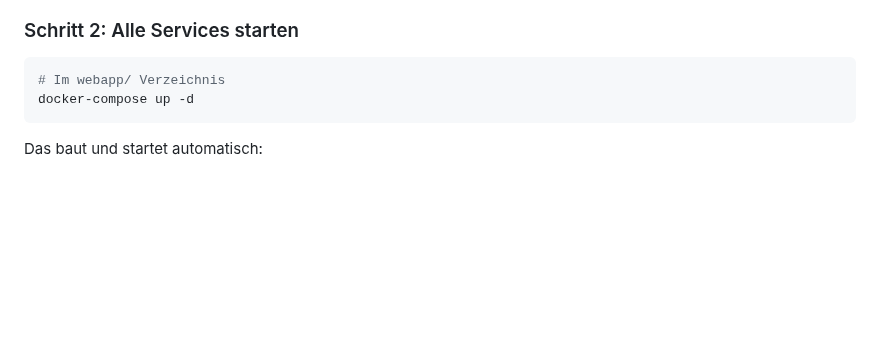
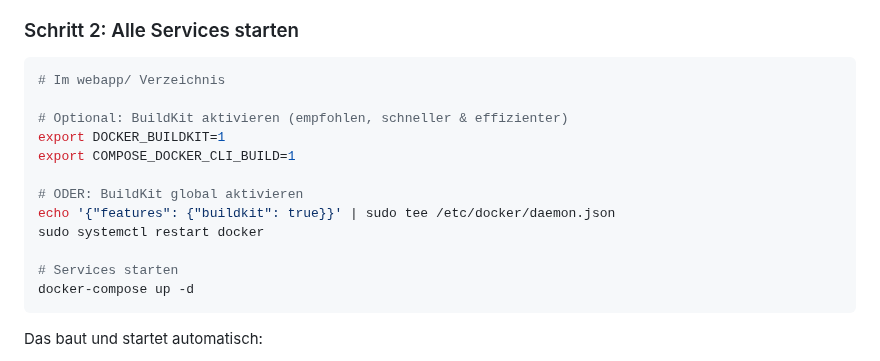
Before and after one commit to foe05/Wind-Turbine-Earthwork-Calculator, a Markdown page: DEPLOYMENT_LOCAL.md, the part around the change. Drawn GitHub-style; blank space fills up the shorter version.

Commit message:
docs: Add BuildKit instructions to deployment guide

````diff
--- a/DEPLOYMENT_LOCAL.md
+++ b/DEPLOYMENT_LOCAL.md
@@ -64,6 +64,16 @@ SMTP_FROM_EMAIL=deine-email@gmail.com
 
 ```bash
 # Im webapp/ Verzeichnis
+
+# Optional: BuildKit aktivieren (empfohlen, schneller & effizienter)
+export DOCKER_BUILDKIT=1
+export COMPOSE_DOCKER_CLI_BUILD=1
+
+# ODER: BuildKit global aktivieren
+echo '{"features": {"buildkit": true}}' | sudo tee /etc/docker/daemon.json
+sudo systemctl restart docker
+
+# Services starten
 docker-compose up -d
 ```
 
````
